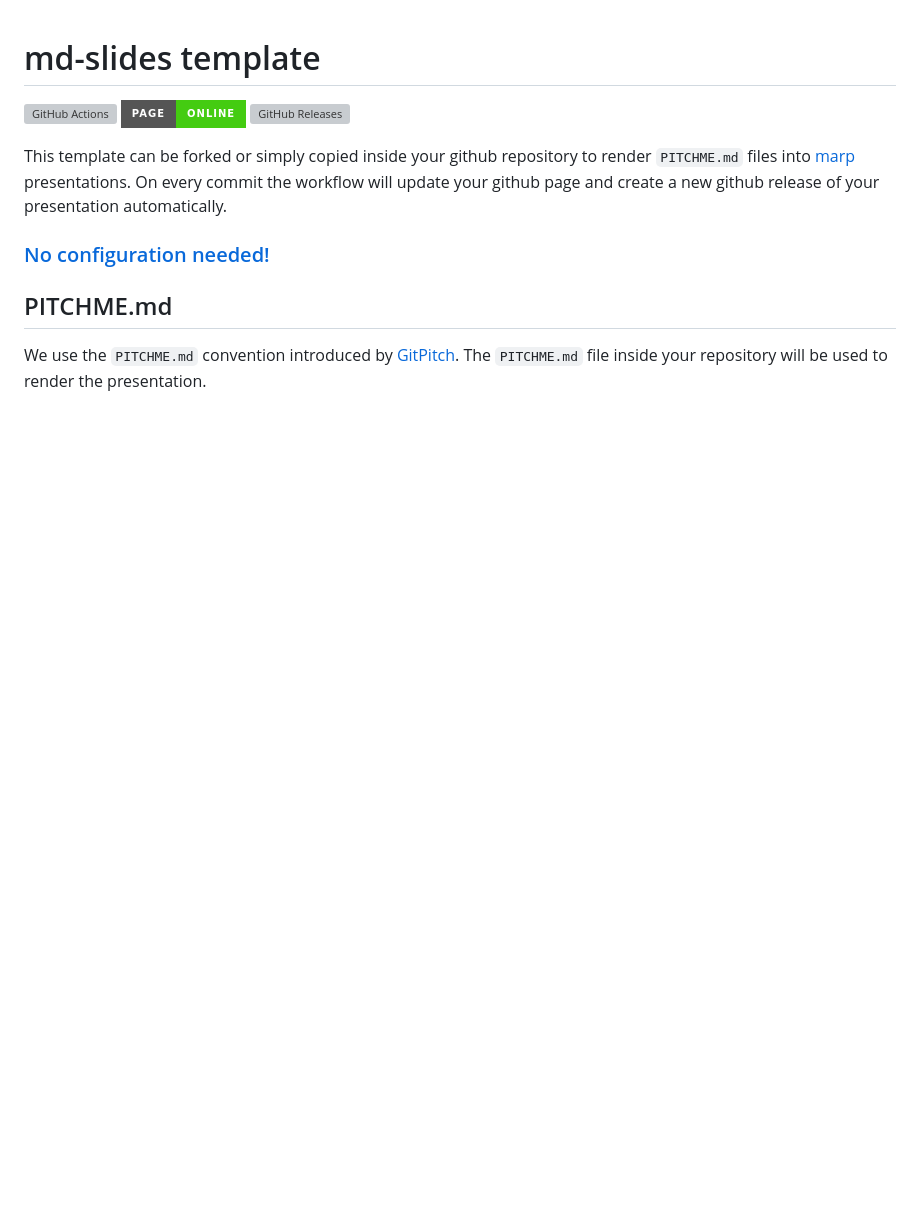
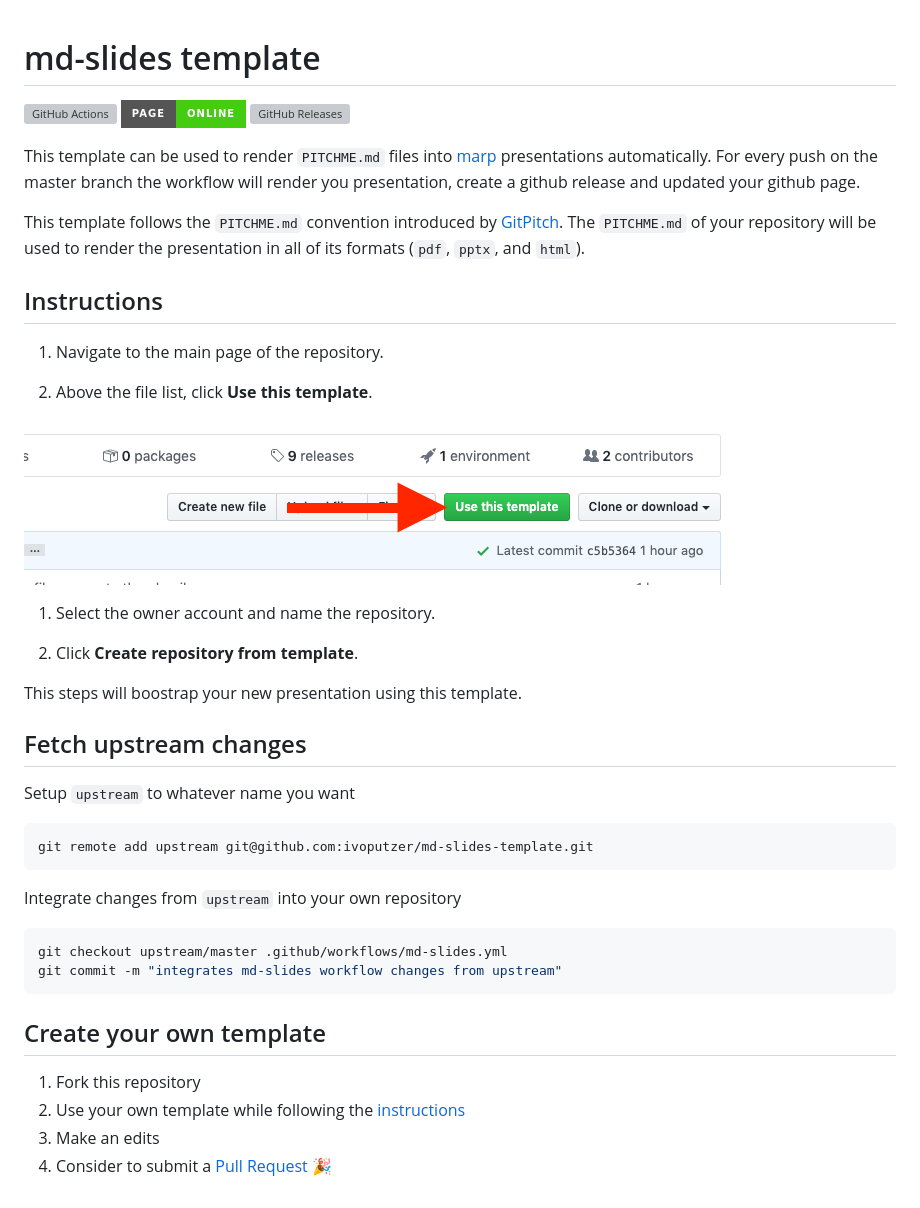
Before and after one commit to ivoputzer/md-slides-template, a Markdown page: readme.md, the part around the change printed below. GitHub-like rendering; pictures changed too: data/use-this-template.png (added); badges without logos; blank space fills up the shorter version; grey boxes are pictures that could not be loaded.

Commit message:
Adds more detailed instructions

````diff
--- a/readme.md
+++ b/readme.md
@@ -1,14 +1,44 @@
 # md-slides template
 
-[![GitHub Actions][gh_actions_badge]][gh_actions] [![GitHub Pages][gh_pages_badge]][gh_pages] [![GitHub Releases][gh_releases_badge]][gh_releases]
+[![GitHub Actions][gh_actions_badge]](/actions)
+[![GitHub Pages][gh_pages_badge]](/deployments)
+[![GitHub Releases][gh_releases_badge]][gh_releases]
 
-This template can be forked or simply copied inside your github repository to render `PITCHME.md` files into [marp](https://marp.app) presentations. On every commit the workflow will update your github page and create a new github release of your presentation automatically.
+This template can be used to render `PITCHME.md` files into [marp](https://marp.app) presentations automatically. For every push on the master branch the workflow will render you presentation, create a github release and updated your github page.
 
-### [No configuration needed!](/.github/workflows/md-slides.yml)
+This template follows the `PITCHME.md` convention introduced by [GitPitch](https://gitpitch.com/docs/getting-started/pitchme/). The `PITCHME.md` of your repository will be used to render the presentation in all of its formats (`pdf`, `pptx`, and `html`).
 
-## PITCHME.md
-We use the `PITCHME.md` convention introduced by [GitPitch](https://gitpitch.com/docs/getting-started/pitchme/). The `PITCHME.md` file inside your repository will be used to render the presentation.
+## Instructions
+1. Navigate to the main page of the repository.
 
-[gh_actions]: https://github.com/ivoputzer/md-slides-template/actions
+2. Above the file list, click **Use this template**.
+
+![](data/use-this-template.png)
+
+1. Select the owner account and name the repository.
+
+2. Click **Create repository from template**.
+
+This steps will boostrap your new presentation using this template.
+
+## Fetch upstream changes
+Setup `upstream` to whatever name you want
+```sh
+git remote add upstream git@github.com:ivoputzer/md-slides-template.git
+```
+
+Integrate changes from `upstream` into your own repository
+```sh
+git checkout upstream/master .github/workflows/md-slides.yml
+git commit -m "integrates md-slides workflow changes from upstream"
+```
+
+## Create your own template
+1. Fork this repository
+2. Use your own template while following the [instructions](#Instructions)
+3. Make an edits
+4. Consider to submit a [Pull Request](https://help.github.com/en/github/collaborating-with-issues-and-pull-requests/about-pull-requests#about-pull-requests) 🎉
+
+
 [gh_actions_badge]: https://img.shields.io/github/workflow/status/ivoputzer/md-slides-template/markdown%20slides/master?style=for-the-badge&logo=github
 
````
Also changed, not shown: other parts of readme.md (+1 -1 lines).
